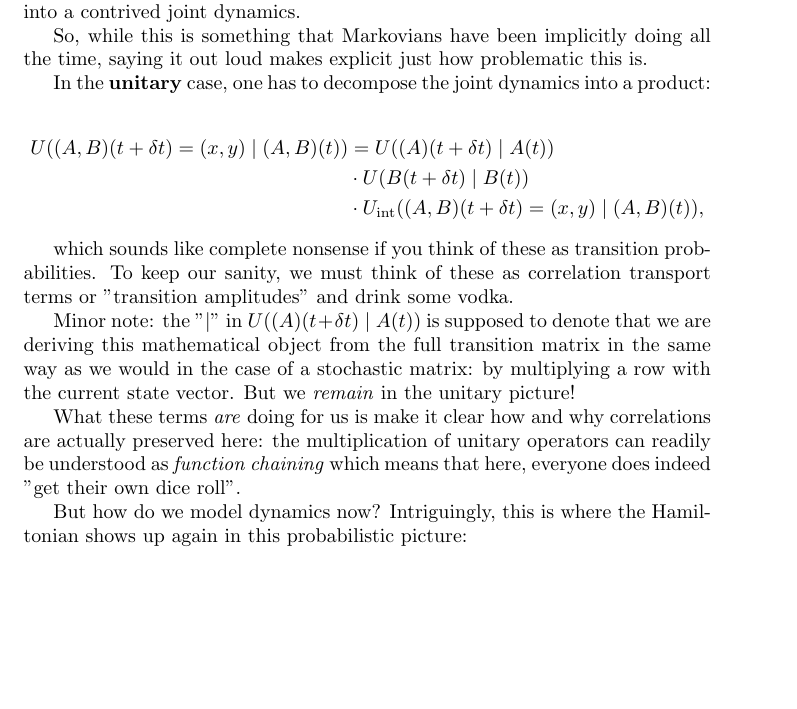
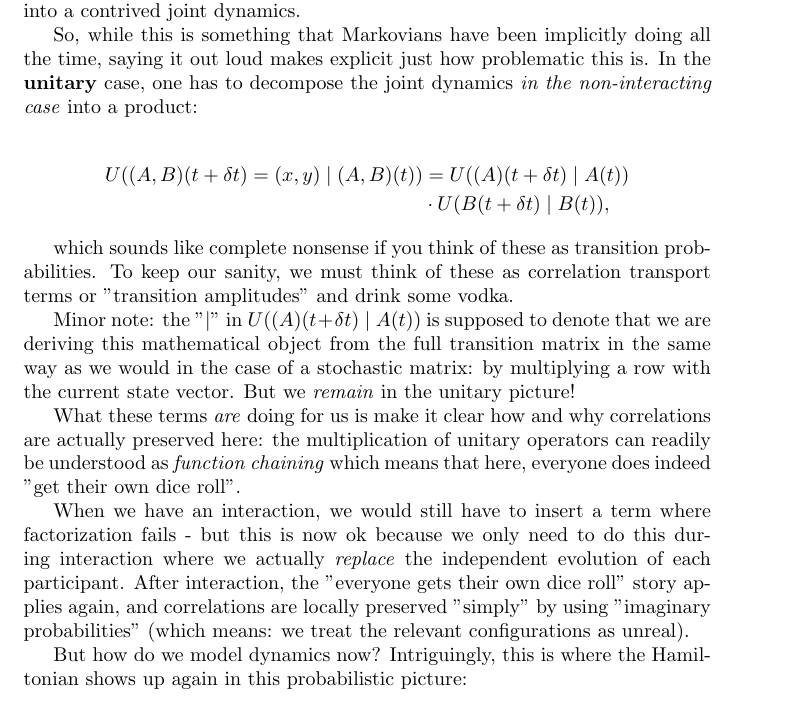
Before and after one commit to GermanBrainRot/Project-Galileo, a LaTeX paper (LaTeX/ProjectGalileo.tex): part of page 16 of 27, cut so that both start at the same text, the shorter picture padded with empty space. Compiled offline with pdfLaTeX.

Commit message:
latexify clarifications on factorization

```diff
--- a/LaTeX/ProjectGalileo.tex
+++ b/LaTeX/ProjectGalileo.tex
@@ -369,18 +369,19 @@ Alright, second attempt!
 Ok, now we have modelled it with a single scalar so we can think of this as a probability whether we interact or not. Except... This doesn't work either! If we want to preserve correlations indefinitely, the non-interacting terms would have to vanish the moment we interacted and the dynamics would have to snap into a contrived joint dynamics.
 
 So, while this is something that Markovians have been implicitly doing all the time, saying it out loud makes explicit just how problematic this is.
-
-In the \textbf{unitary} case, one has to decompose the joint dynamics into a product:
+In the \textbf{unitary} case, one has to decompose the joint dynamics \textit{in the non-interacting case} into a product:
 
 \begin{align*}
- U((A,B)(t+\delta t) = (x,y)\mid (A,B)(t)) &= U((A)(t + \delta t)\mid A(t))\\ & \cdot U(B(t+\delta t) \mid B(t)) \\ & \cdot U_{\text{int}}((A,B)(t+\delta t) = (x,y)\mid (A,B)(t)),
- \end{align*}
+ U((A,B)(t+\delta t) = (x,y)\mid (A,B)(t)) &= U((A)(t + \delta t)\mid A(t))\\ & \cdot U(B(t+\delta t) \mid B(t)),
+\end{align*}
 
 which sounds like complete nonsense if you think of these as transition probabilities. To keep our sanity, we must think of these as correlation transport terms or "transition amplitudes" and drink some vodka.
 
 Minor note: the "$\mid$" in $U((A)(t + \delta t)\mid A(t))$ is supposed to denote that we are deriving this mathematical object from the full transition matrix in the same way as we would in the case of a stochastic matrix: by multiplying a row with the current state vector. But we \textit{remain} in the unitary picture!
 
 What these terms \textit{are} doing for us is make it clear how and why correlations are actually preserved here: the multiplication of unitary operators can readily be understood as \textit{function chaining} which means that here, everyone does indeed "get their own dice roll".
+
+When we have an interaction, we would still have to insert a term where factorization fails - but this is now ok because we only need to do this during interaction where we actually \textit{replace} the independent evolution of each participant. After interaction, the "everyone gets their own dice roll" story applies again, and correlations are locally preserved "simply" by using "imaginary probabilities" (which means: we treat the relevant configurations as unreal).
 
 But how do we model dynamics now? Intriguingly, this is where the Hamiltonian shows up again in this probabilistic picture:
 
```
